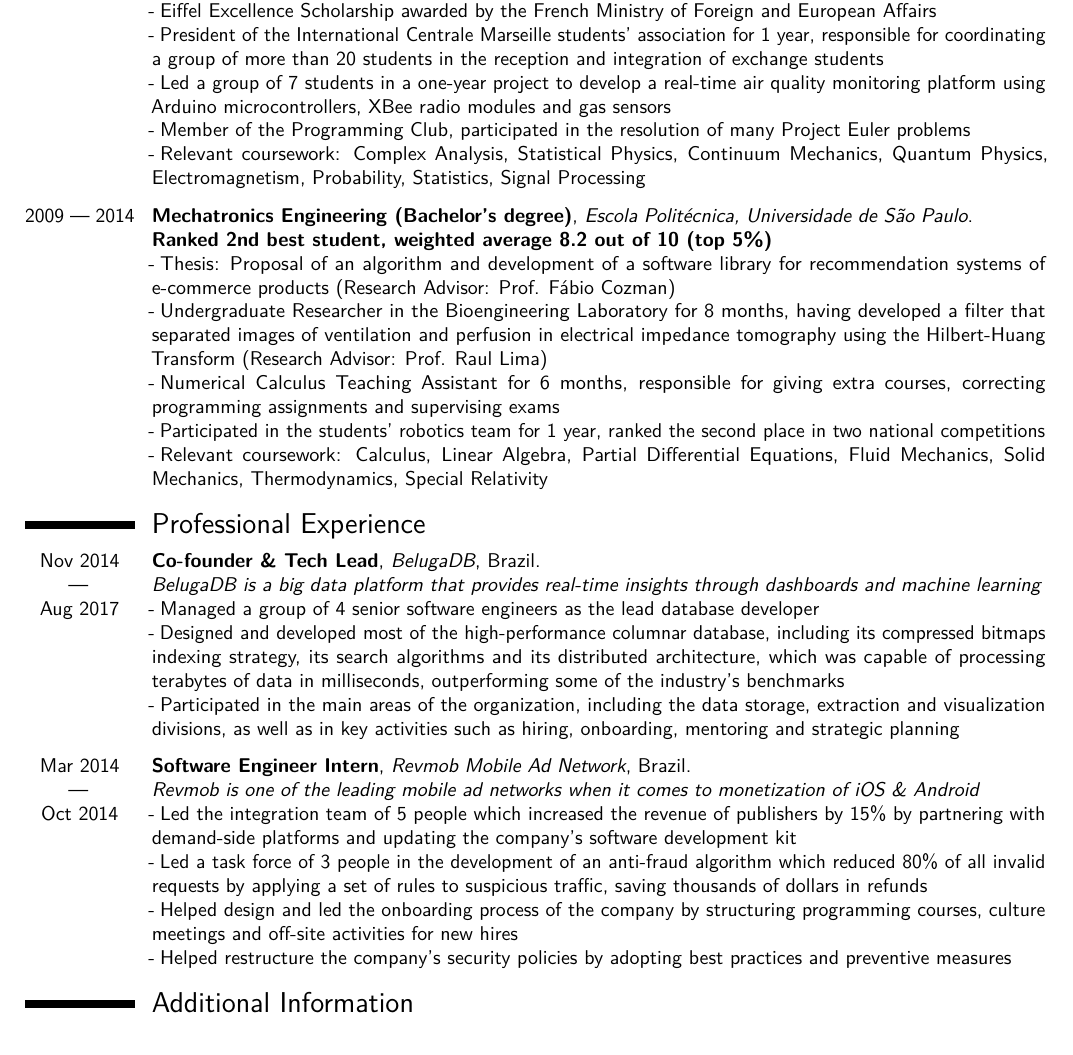
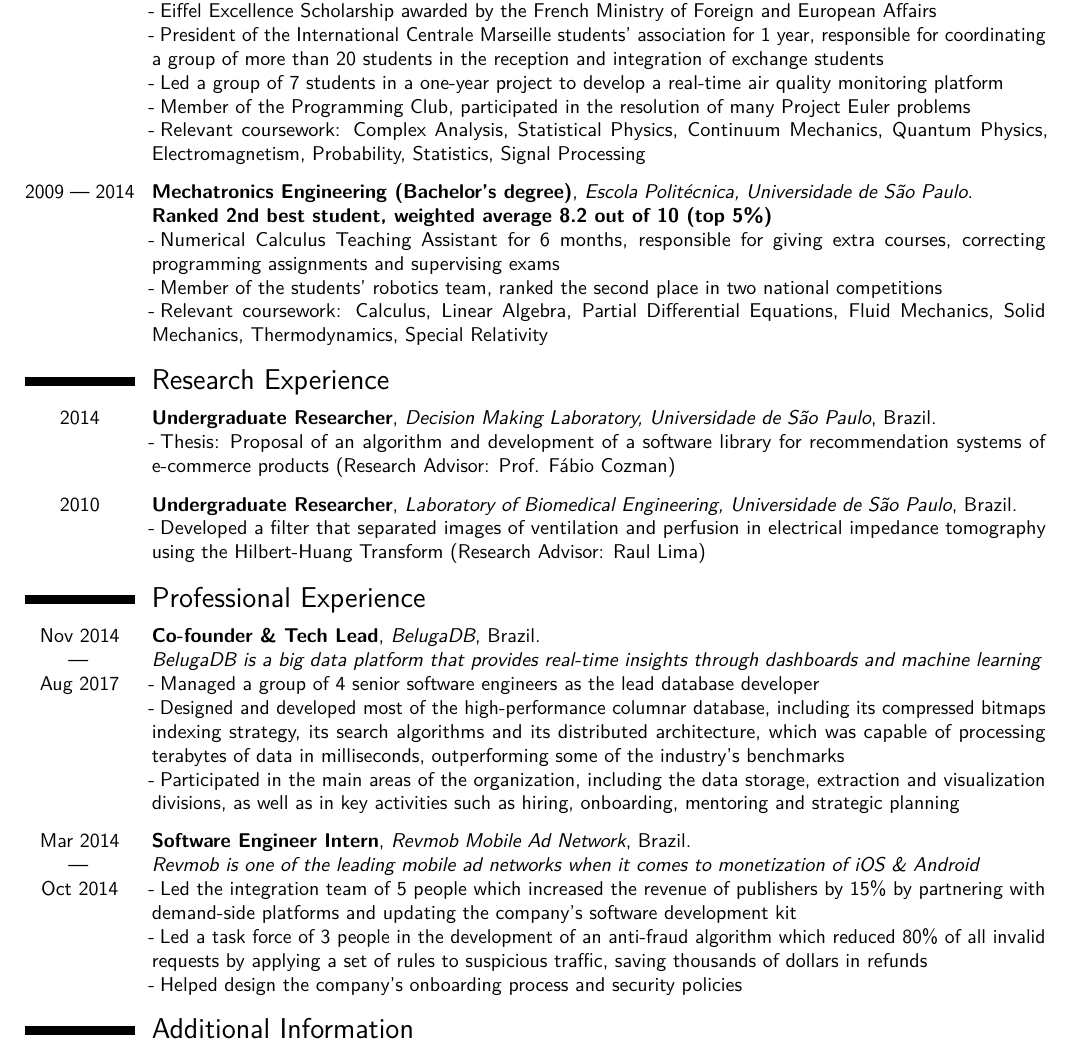
Before and after one commit to aviggiano/cv, a LaTeX CV (cv.tex): part of page 1 of 2, cut so that both start at the same text. Compiled offline with pdfLaTeX.

Commit message:
add research experience section

```diff
--- a/cv.tex
+++ b/cv.tex
@@ -13,7 +13,7 @@
 
 \newcommand{\ENTRYSPACE}{\vspace{0.5em}}
 \newcommand*{\Cdot}{-\hspace{0.25em}}
-\def\CC{{C\nolinebreak[4]\hspace{-.05em}\raisebox{.15em}{\small ++}}}
+\def\CC{{C\nolinebreak[4]\hspace{-.05em}\raisebox{.075em}{\small ++}}}
 
 \renewcommand*{\cventry}[7][.25em]{%
   \cvitem[#1]{#2}{%
@@ -57,9 +58,7 @@
   \\ \Cdot Eiffel Excellence Scholarship awarded by the French Ministry of Foreign
   and European Affairs
   \\ \Cdot President of the International Centrale Marseille students' association for 1 year, responsible for coordinating a group of more than 20 students in the reception and integration of exchange students
-  \\ \Cdot Led a group of 7 students in a one-year
-   project to develop a real-time
-  air quality monitoring platform using Arduino microcontrollers, XBee radio modules and gas sensors
+  \\ \Cdot Led a group of 7 students in a one-year project to develop a real-time air quality monitoring platform
   \\ \Cdot Member of the Programming Club, participated in the resolution of many Project Euler problems
   \\ \Cdot Relevant coursework: Complex Analysis, Statistical Physics, Continuum Mechanics, Quantum Physics, Electromagnetism, Probability, Statistics, Signal Processing
   \ENTRYSPACE
@@ -68,11 +67,18 @@
 \cventry{2009~\textemdash~2014}{Mechatronics Engineering (Bachelor's
   degree)}{Escola Politécnica, Universidade de São Paulo}{}{}{
   \textbf{Ranked 2nd best student, weighted average 8.2 out of 10 (top 5\%)}
+  \\ \Cdot Numerical Calculus Teaching Assistant for 6 months, responsible for giving extra courses, correcting programming assignments and supervising exams
+  \\ \Cdot Member of the students' robotics team, ranked the second place in two national competitions
+  \\ \Cdot Relevant coursework: Calculus, Linear Algebra, Partial Differential Equations, Fluid Mechanics, Solid Mechanics, Thermodynamics, Special Relativity
+}
+
+\section{Research Experience}
+\cventry{\hfill2014\hfill}{Undergraduate Researcher}{Decision Making Laboratory, Universidade de São Paulo}{}{Brazil}{
   \\ \Cdot Thesis: Proposal of an algorithm and development of a software library for recommendation systems of e-commerce products (Research Advisor: Prof. Fábio Cozman)
-  \\ \Cdot Undergraduate Researcher in the Bioengineering Laboratory for 8 months, having developed a filter that separated images of ventilation and perfusion in electrical impedance tomography using the Hilbert-Huang Transform (Research Advisor: Prof. Raul Lima)
-  \\ \Cdot Numerical Calculus Teaching Assistant for 6 months, responsible for giving extra courses, correcting programming assignments and supervising exams
-  \\ \Cdot Participated in the students' robotics team for 1 year, ranked the second place in two national competitions
-  \\ \Cdot Relevant coursework: Calculus, Linear Algebra, Partial Differential Equations, Fluid Mechanics, Solid Mechanics, Thermodynamics, Special Relativity
+  \ENTRYSPACE
+}
+\cventry{\hfill2010\hfill}{Undergraduate Researcher}{Laboratory of Biomedical Engineering, Universidade de São Paulo}{}{Brazil}{
+  \\ \Cdot Developed a filter that separated images of ventilation and perfusion in electrical impedance tomography using the Hilbert-Huang Transform (Research Advisor: Raul Lima)
 }
 
 \section{Professional Experience}
@@ -96,8 +102,7 @@
   \\ \Cdot Led a task force of 3 people in the development of an anti-fraud algorithm
   which reduced 80\% of all invalid requests by applying a set of rules to
   suspicious traffic, saving thousands of dollars in refunds
-  \\ \Cdot Helped design and led the onboarding process of the company by structuring programming courses, culture meetings and off-site activities for new hires
-  \\ \Cdot Helped restructure the company's security policies by adopting best practices and preventive measures
+  \\ \Cdot Helped design the company's onboarding process and security policies
 }
 
 \section{Additional Information}
```
Also changed, not shown: cv.pdf, cv.tex (3 more changed lines).
